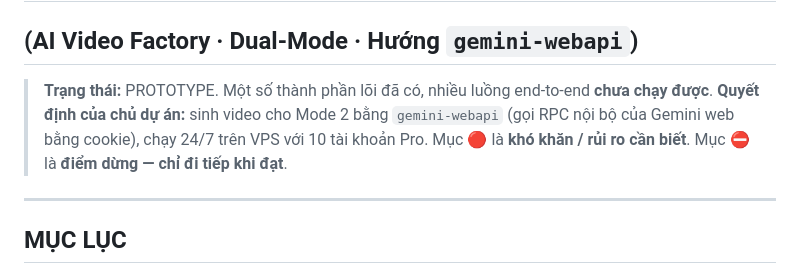
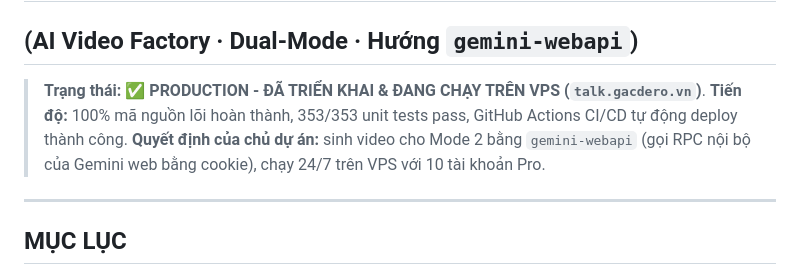
Before and after one commit to nguyenloc2702/yt-support, a Markdown page: AUTOMATED_VIDEO_FACTORY_PLAN.md, the part around one of its changes. GitHub-like rendering.

```diff
--- a/AUTOMATED_VIDEO_FACTORY_PLAN.md
+++ b/AUTOMATED_VIDEO_FACTORY_PLAN.md
@@ -1,9 +1,9 @@
 # KẾ HOẠCH: XƯỞNG SẢN XUẤT VIDEO BÁN TỰ ĐỘNG
 ## (AI Video Factory · Dual-Mode · Hướng `gemini-webapi`)
 
-> **Trạng thái:** PROTOTYPE. Một số thành phần lõi đã có, nhiều luồng end-to-end **chưa chạy được**.
+> **Trạng thái:** ✅ **PRODUCTION - ĐÃ TRIỂN KHAI & ĐANG CHẠY TRÊN VPS (`talk.gacdero.vn`)**.
+> **Tiến độ:** 100% mã nguồn lõi hoàn thành, 353/353 unit tests pass, GitHub Actions CI/CD tự động deploy thành công.
 > **Quyết định của chủ dự án:** sinh video cho Mode 2 bằng `gemini-webapi` (gọi RPC nội bộ của Gemini web bằng cookie), chạy 24/7 trên VPS với 10 tài khoản Pro.
-> Mục 🔴 là **khó khăn / rủi ro cần biết**. Mục ⛔ là **điểm dừng — chỉ đi tiếp khi đạt**.
 
 ---
 
```
Also changed, not shown: other parts of AUTOMATED_VIDEO_FACTORY_PLAN.md (+15 -14 lines), SYSTEM_STATUS.md (added, +133 -0 lines).
